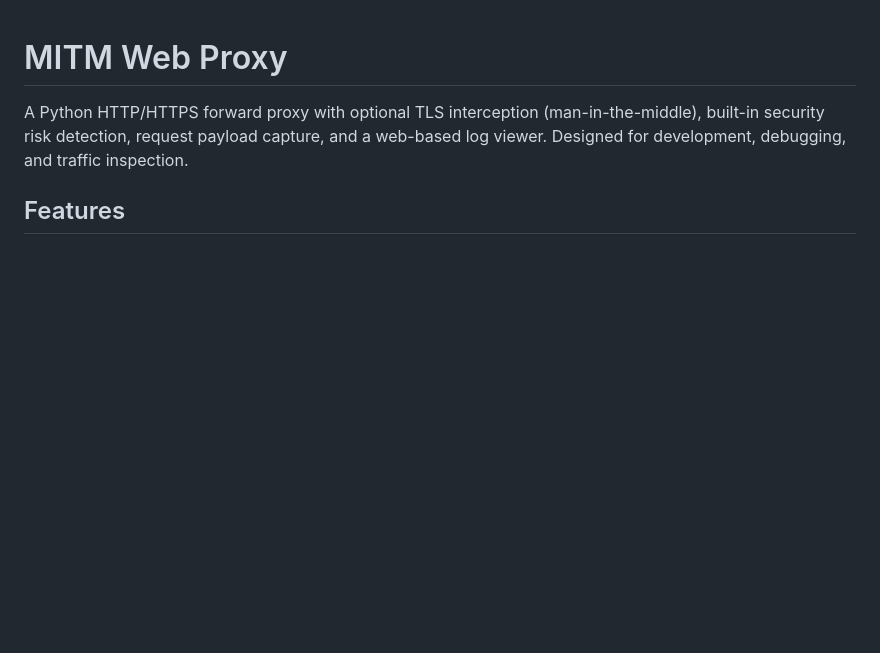
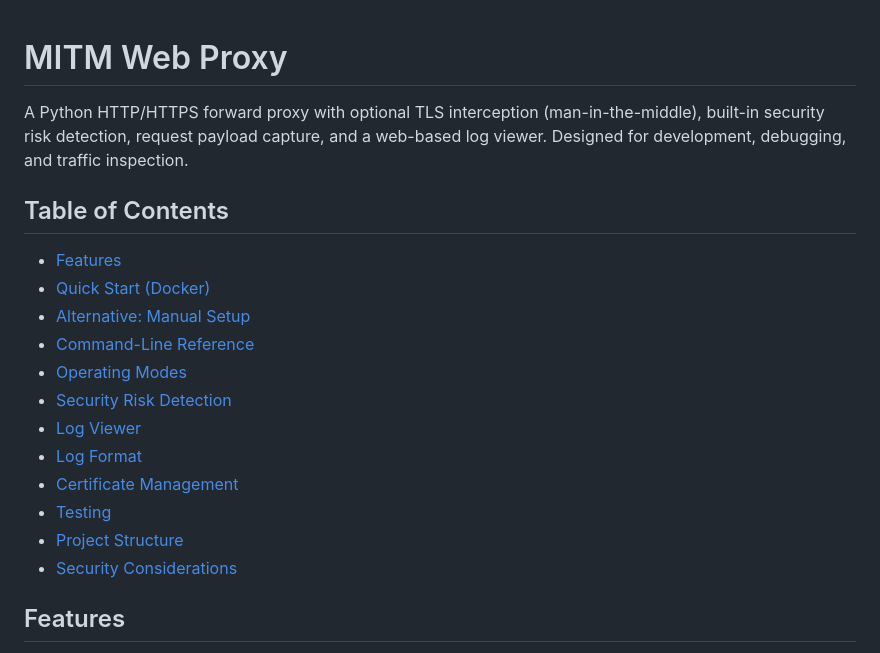
Before and after one commit to markr-sqr/proxy-test, a Markdown page: README.md, the part around the change. GitHub-like rendering; blank space fills up the shorter version.

Commit message:
Add table of contents to README
Co-Authored-By: Claude Opus 4.6 <noreply@anthropic.com>

```diff
--- a/README.md
+++ b/README.md
@@ -1,6 +1,21 @@
 # MITM Web Proxy
 
 A Python HTTP/HTTPS forward proxy with optional TLS interception (man-in-the-middle), built-in security risk detection, request payload capture, and a web-based log viewer. Designed for development, debugging, and traffic inspection.
+
+## Table of Contents
+
+- [Features](#features)
+- [Quick Start (Docker)](#quick-start-docker--recommended)
+- [Alternative: Manual Setup](#alternative-manual-setup-without-docker)
+- [Command-Line Reference](#command-line-reference)
+- [Operating Modes](#operating-modes)
+- [Security Risk Detection](#security-risk-detection)
+- [Log Viewer](#log-viewer)
+- [Log Format](#log-format)
+- [Certificate Management](#certificate-management)
+- [Testing](#testing)
+- [Project Structure](#project-structure)
+- [Security Considerations](#security-considerations)
 
 ## Features
 
```
